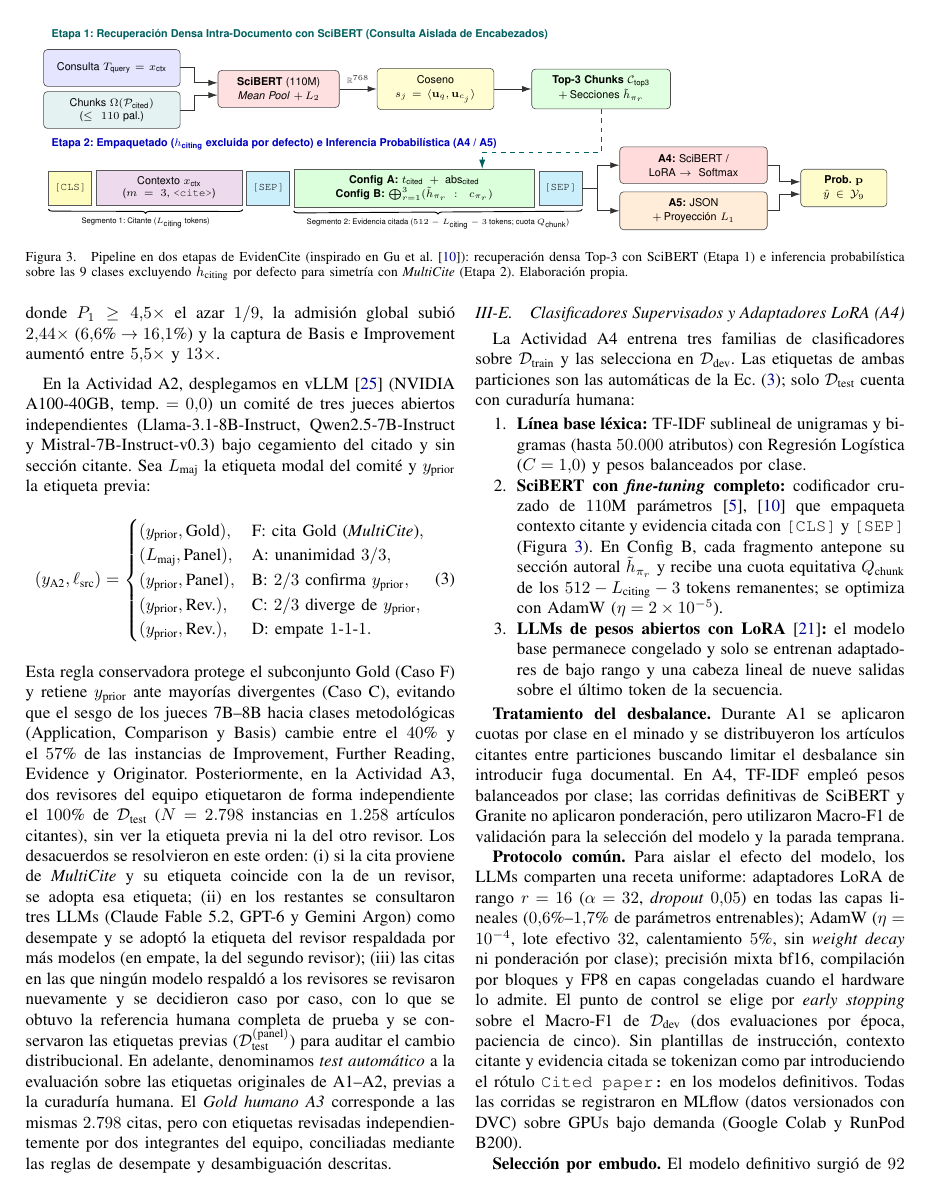
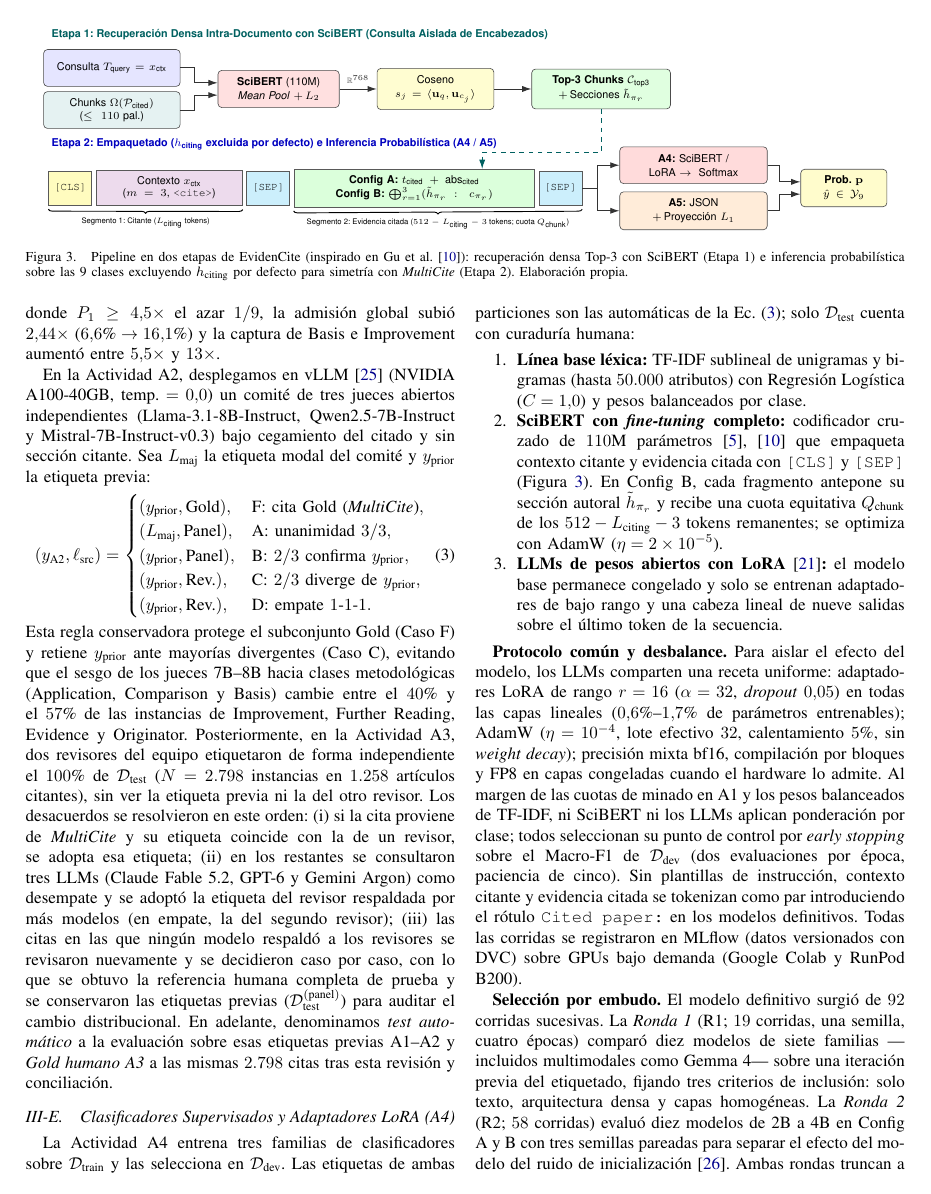
Before and after one commit to d-leandro/EvidenCite, a LaTeX paper (informe_final_ieee.tex): page 5 of 18 before the commit and page 5 of 17 after it. Compiled offline with pdfLaTeX.

Commit message:
docs(paper): deduplicate A4 imbalance note, restore 9-shot tie-stratum finding, and rebuild PDF with full BibTeX references

```diff
--- a/informe_final_ieee.tex
+++ b/informe_final_ieee.tex
@@ -401,8 +401,7 @@ En la Actividad A2, desplegamos en vLLM~\cite{kwon2023efficient} (NVIDIA A100-40
 (y_{\text{prior}}, \text{Rev.}), & \text{D: empate } 1\text{-}1\text{-}1.
 \end{cases}
 \end{equation}
-Esta regla conservadora protege el subconjunto Gold (Caso F) y retiene $y_{\text{prior}}$ ante mayorías divergentes (Caso C), evitando que el sesgo de los jueces 7B--8B hacia clases metodológicas (Application, Comparison y Basis) cambie entre el $40\pct{}$ y el $57\pct{}$ de las instancias de Improvement, Further Reading, Evidence y Originator. Posteriormente, en la Actividad A3, dos revisores del equipo etiquetaron de forma independiente el $100\pct{}$ de $\mathcal{D}_{\text{test}}$ ($N = 2.798$ instancias en $1.258$ artículos citantes), sin ver la etiqueta previa ni la del otro revisor. Los desacuerdos se resolvieron en este orden: (i) si la cita proviene de \textit{MultiCite} y su etiqueta coincide con la de un revisor, se adopta esa etiqueta; (ii) en los restantes se consultaron tres LLMs (Claude Fable 5.2, GPT-6 y Gemini Argon) como desempate y se adoptó la etiqueta del revisor respaldada por más modelos (en empate, la del segundo revisor); (iii) las citas en las que ningún modelo respaldó a los revisores se revisaron nuevamente y se decidieron caso por caso, con lo que se obtuvo la referencia humana completa de prueba y se conservaron las etiquetas previas ($\mathcal{D}_{\text{test}}^{(\text{panel})}$) para auditar el cambio distribucional.
-En adelante, denominamos \textit{test automático} a la evaluación sobre las etiquetas originales de A1--A2, previas a la curaduría humana. El \textit{Gold humano A3} corresponde a las mismas $2.798$ citas, pero con etiquetas revisadas independientemente por dos integrantes del equipo, conciliadas mediante las reglas de desempate y desambiguación descritas.
+Esta regla conservadora protege el subconjunto Gold (Caso F) y retiene $y_{\text{prior}}$ ante mayorías divergentes (Caso C), evitando que el sesgo de los jueces 7B--8B hacia clases metodológicas (Application, Comparison y Basis) cambie entre el $40\pct{}$ y el $57\pct{}$ de las instancias de Improvement, Further Reading, Evidence y Originator. Posteriormente, en la Actividad A3, dos revisores del equipo etiquetaron de forma independiente el $100\pct{}$ de $\mathcal{D}_{\text{test}}$ ($N = 2.798$ instancias en $1.258$ artículos citantes), sin ver la etiqueta previa ni la del otro revisor. Los desacuerdos se resolvieron en este orden: (i) si la cita proviene de \textit{MultiCite} y su etiqueta coincide con la de un revisor, se adopta esa etiqueta; (ii) en los restantes se consultaron tres LLMs (Claude Fable 5.2, GPT-6 y Gemini Argon) como desempate y se adoptó la etiqueta del revisor respaldada por más modelos (en empate, la del segundo revisor); (iii) las citas en las que ningún modelo respaldó a los revisores se revisaron nuevamente y se decidieron caso por caso, con lo que se obtuvo la referencia humana completa de prueba y se conservaron las etiquetas previas ($\mathcal{D}_{\text{test}}^{(\text{panel})}$) para auditar el cambio distribucional. En adelante, denominamos \textit{test automático} a la evaluación sobre esas etiquetas previas A1--A2 y \textit{Gold humano A3} a las mismas $2.798$ citas tras esta revisión y conciliación.
 
 \subsection{Clasificadores Supervisados y Adaptadores LoRA (A4)}
 \label{sec:metodo_a4}
@@ -414,9 +413,7 @@ La Actividad A4 entrena tres familias de clasificadores sobre $\mathcal{D}_{\tex
     \item \textbf{LLMs de pesos abiertos con LoRA}~\cite{hu2022lora}\textbf{:} el modelo base permanece congelado y solo se entrenan adaptadores de bajo rango y una cabeza lineal de nueve salidas sobre el último token de la secuencia.
 \end{enumerate}
 
-\textbf{Tratamiento del desbalance.} Durante A1 se aplicaron cuotas por clase en el minado y se distribuyeron los artículos citantes entre particiones buscando limitar el desbalance sin introducir fuga documental. En A4, TF-IDF empleó pesos balanceados por clase; las corridas definitivas de SciBERT y Granite no aplicaron ponderación, pero utilizaron Macro-F1 de validación para la selección del modelo y la parada temprana.
-
-\textbf{Protocolo común.} Para aislar el efecto del modelo, los LLMs comparten una receta uniforme: adaptadores LoRA de rango $r=16$ ($\alpha=32$, \textit{dropout} $0,05$) en todas las capas lineales ($0,6\pct{}\text{--}1,7\pct{}$ de parámetros entrenables); AdamW ($\eta = 10^{-4}$, lote efectivo $32$, calentamiento $5\pct{}$, sin \textit{weight decay} ni ponderación por clase); precisión mixta bf16, compilación por bloques y FP8 en capas congeladas cuando el hardware lo admite. El punto de control se elige por \textit{early stopping} sobre el Macro-F1 de $\mathcal{D}_{\text{dev}}$ (dos evaluaciones por época, paciencia de cinco). Sin plantillas de instrucción, contexto citante y evidencia citada se tokenizan como par introduciendo el rótulo \texttt{Cited paper:} en los modelos definitivos. Todas las corridas se registraron en MLflow (datos versionados con DVC) sobre GPUs bajo demanda (Google Colab y RunPod B200).
+\textbf{Protocolo común y desbalance.} Para aislar el efecto del modelo, los LLMs comparten una receta uniforme: adaptadores LoRA de rango $r=16$ ($\alpha=32$, \textit{dropout} $0,05$) en todas las capas lineales ($0,6\pct{}\text{--}1,7\pct{}$ de parámetros entrenables); AdamW ($\eta = 10^{-4}$, lote efectivo $32$, calentamiento $5\pct{}$, sin \textit{weight decay}); precisión mixta bf16, compilación por bloques y FP8 en capas congeladas cuando el hardware lo admite. Al margen de las cuotas de minado en A1 y los pesos balanceados de TF-IDF, ni SciBERT ni los LLMs aplican ponderación por clase; todos seleccionan su punto de control por \textit{early stopping} sobre el Macro-F1 de $\mathcal{D}_{\text{dev}}$ (dos evaluaciones por época, paciencia de cinco). Sin plantillas de instrucción, contexto citante y evidencia citada se tokenizan como par introduciendo el rótulo \texttt{Cited paper:} en los modelos definitivos. Todas las corridas se registraron en MLflow (datos versionados con DVC) sobre GPUs bajo demanda (Google Colab y RunPod B200).
 
 \textbf{Selección por embudo.} El modelo definitivo surgió de $92$ corridas sucesivas. La \textit{Ronda 1} (R1; $19$ corridas, una semilla, cuatro épocas) comparó diez modelos de siete familias ---incluidos multimodales como Gemma 4--- sobre una iteración previa del etiquetado, fijando tres criterios de inclusión: solo texto, arquitectura densa y capas homogéneas. La \textit{Ronda 2} (R2; $58$ corridas) evaluó diez modelos de 2B a 4B en Config A y B con tres semillas pareadas para separar el efecto del modelo del ruido de inicialización~\cite{dodge2020fine}. Ambas rondas truncan a $512$ tokens. Seleccionada la familia por costo y acceso abierto, se escaló a 8B con decaimiento coseno hasta diez épocas sin truncar; junto con SciBERT y TF-IDF conforma los modelos definitivos ($11$ corridas), evaluados frente al test automático y al Gold. En paralelo, con Qwen3-0.6B ($4$ corridas) se contrastó el modo \textit{clasificador} frente al \textit{generativo} (modelo causal sobre el \textit{prompt} 0-Shot de la Figura~\ref{fig:prompt_a4_a5}, Anexo~\ref{sec:anexo_figuras}, pérdida solo en respuesta y decodificación voraz).
 
```
Also changed, not shown: informe_final_ieee.pdf, informe_final_ieee.tex (9 more changed lines).
